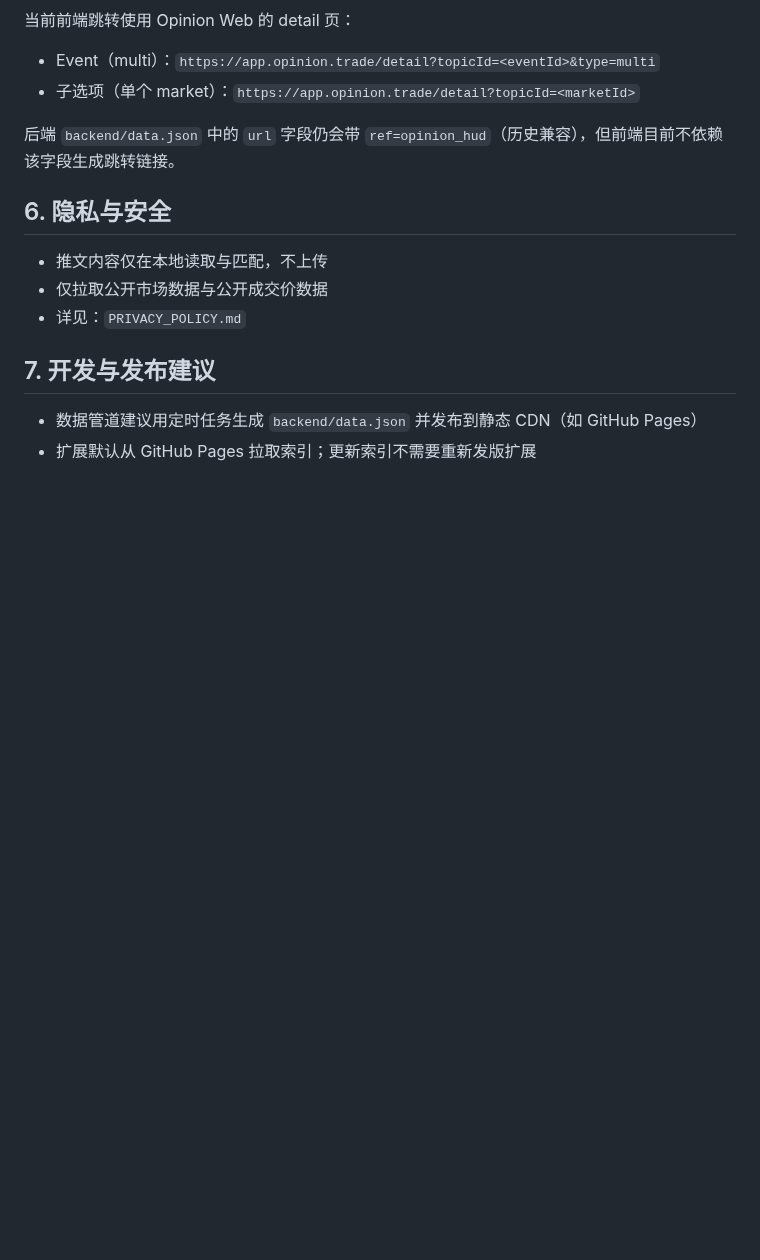
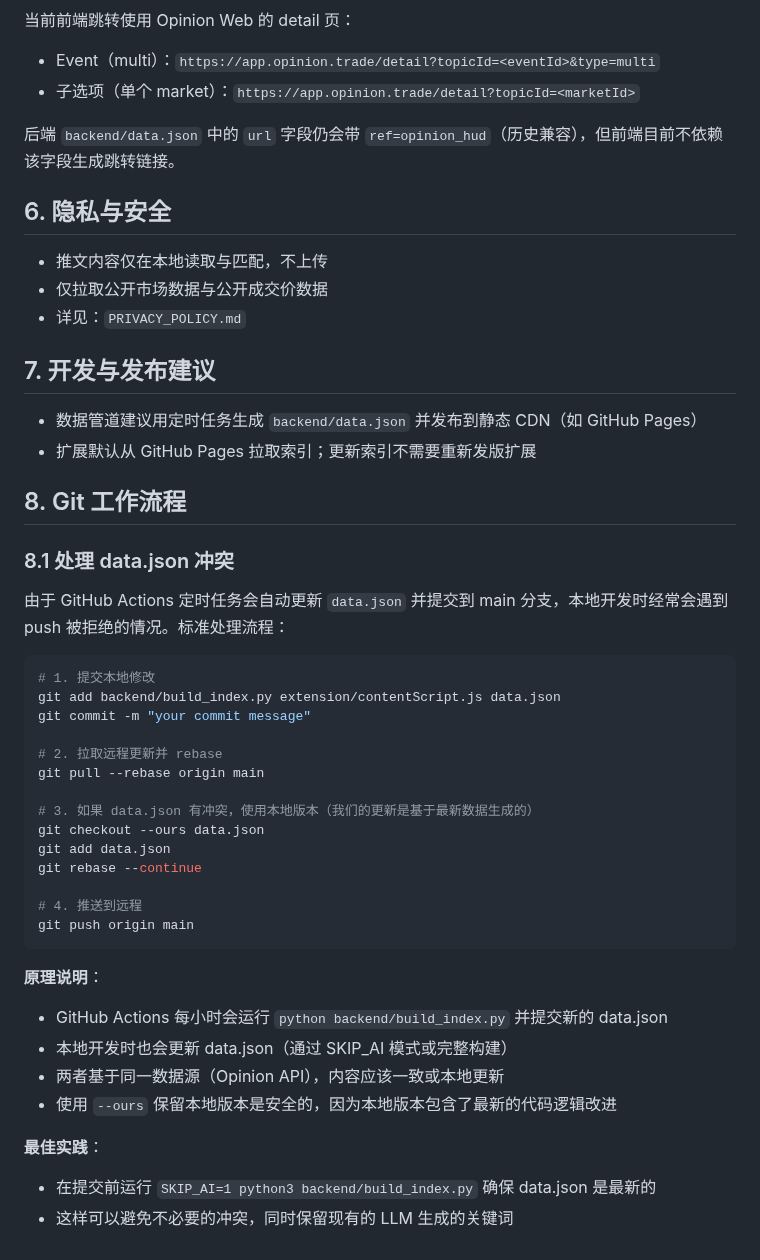
Before and after one commit to nobita1998/Opinion-HUD, a Markdown page: DEVELOPMENT.md, the part around the change. Rendered like a GitHub page; blank space fills up the shorter version.

Commit message:
docs: add git workflow for handling data.json conflicts
Add section 8 to DEVELOPMENT.md explaining:
- Standard workflow for handling data.json merge conflicts
- Why using --ours is safe (local version contains latest code improvements)
- Best practice: run SKIP_AI mode before committing to avoid conflicts

🤖 Generated with [Claude Code](https://claude.com/claude-code)

Co-Authored-By: Claude Sonnet 4.5 <noreply@anthropic.com>

````diff
--- a/DEVELOPMENT.md
+++ b/DEVELOPMENT.md
@@ -124,3 +124,36 @@ HUD 的概率来自 Opinion Analytics API（按需请求）：
 
 - 数据管道建议用定时任务生成 `backend/data.json` 并发布到静态 CDN（如 GitHub Pages）
 - 扩展默认从 GitHub Pages 拉取索引；更新索引不需要重新发版扩展
+
+## 8. Git 工作流程
+
+### 8.1 处理 data.json 冲突
+
+由于 GitHub Actions 定时任务会自动更新 `data.json` 并提交到 main 分支，本地开发时经常会遇到 push 被拒绝的情况。标准处理流程：
+
+```bash
+# 1. 提交本地修改
+git add backend/build_index.py extension/contentScript.js data.json
+git commit -m "your commit message"
+
+# 2. 拉取远程更新并 rebase
+git pull --rebase origin main
+
+# 3. 如果 data.json 有冲突，使用本地版本（我们的更新是基于最新数据生成的）
+git checkout --ours data.json
+git add data.json
+git rebase --continue
+
+# 4. 推送到远程
+git push origin main
+```
+
+**原理说明**：
+- GitHub Actions 每小时会运行 `python backend/build_index.py` 并提交新的 data.json
+- 本地开发时也会更新 data.json（通过 SKIP_AI 模式或完整构建）
+- 两者基于同一数据源（Opinion API），内容应该一致或本地更新
+- 使用 `--ours` 保留本地版本是安全的，因为本地版本包含了最新的代码逻辑改进
+
+**最佳实践**：
+- 在提交前运行 `SKIP_AI=1 python3 backend/build_index.py` 确保 data.json 是最新的
+- 这样可以避免不必要的冲突，同时保留现有的 LLM 生成的关键词
````
